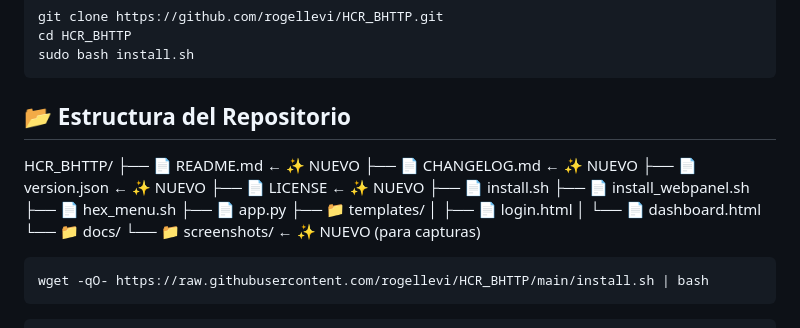
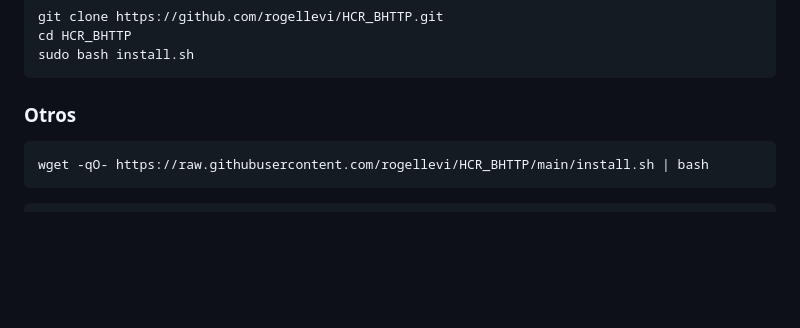
Before and after one commit to rogellevi/HCR_BHTTP, a Markdown page: README.md, the part around the change. GitHub-like rendering; blank space fills up the shorter version.

Commit message:
Actualizar README.md

````diff
--- a/README.md
+++ b/README.md
@@ -75,22 +75,7 @@ cd HCR_BHTTP
 sudo bash install.sh
 ```
 
-## 📂 Estructura del Repositorio
-
-HCR_BHTTP/
-├── 📄 README.md              ← ✨ NUEVO
-├── 📄 CHANGELOG.md           ← ✨ NUEVO
-├── 📄 version.json           ← ✨ NUEVO
-├── 📄 LICENSE                ← ✨ NUEVO
-├── 📄 install.sh
-├── 📄 install_webpanel.sh
-├── 📄 hex_menu.sh
-├── 📄 app.py
-├── 📁 templates/
-│   ├── 📄 login.html
-│   └── 📄 dashboard.html
-└── 📁 docs/
-    └── 📁 screenshots/       ← ✨ NUEVO (para capturas)
+### Otros
 
 ```
 wget -qO- https://raw.githubusercontent.com/rogellevi/HCR_BHTTP/main/install.sh | bash
````
